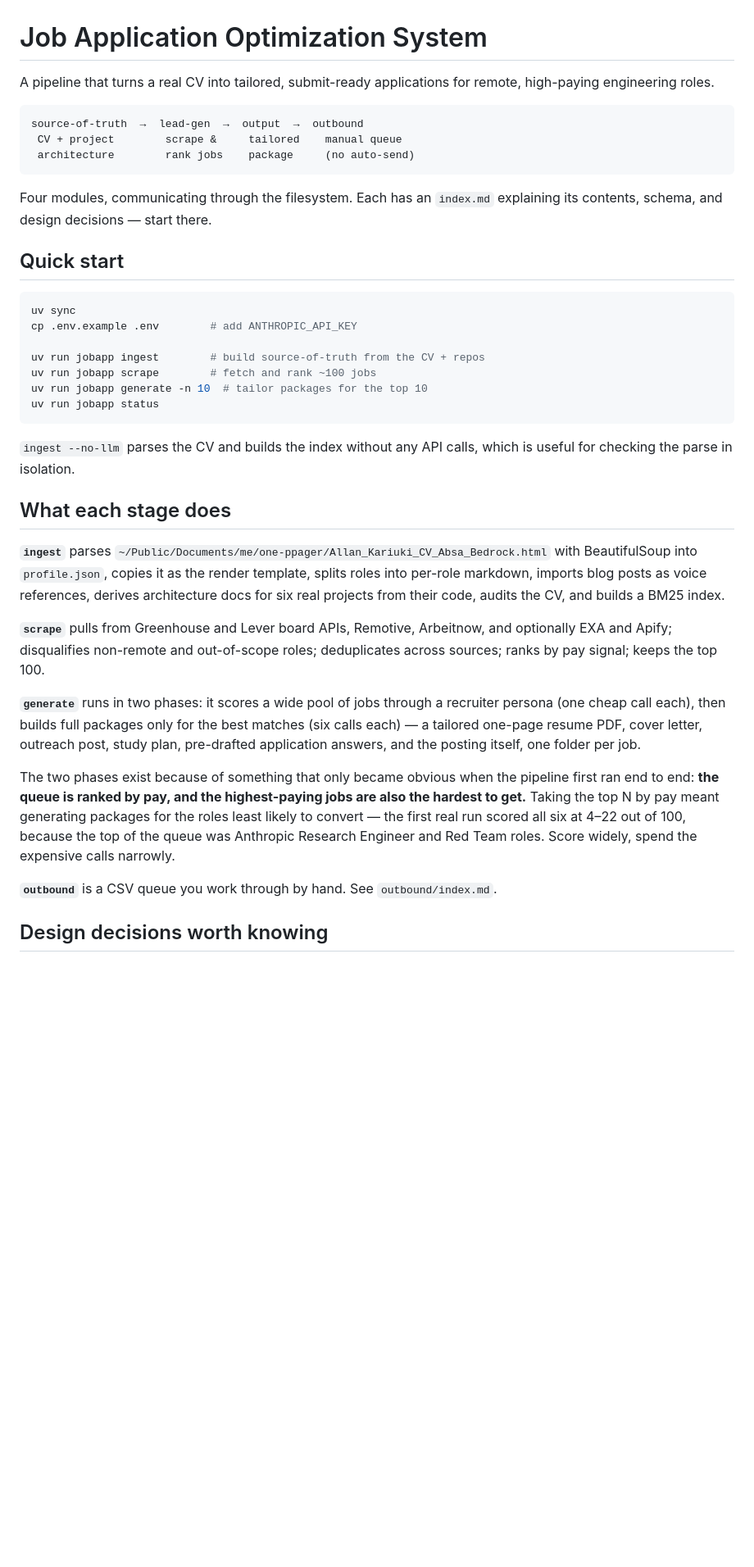
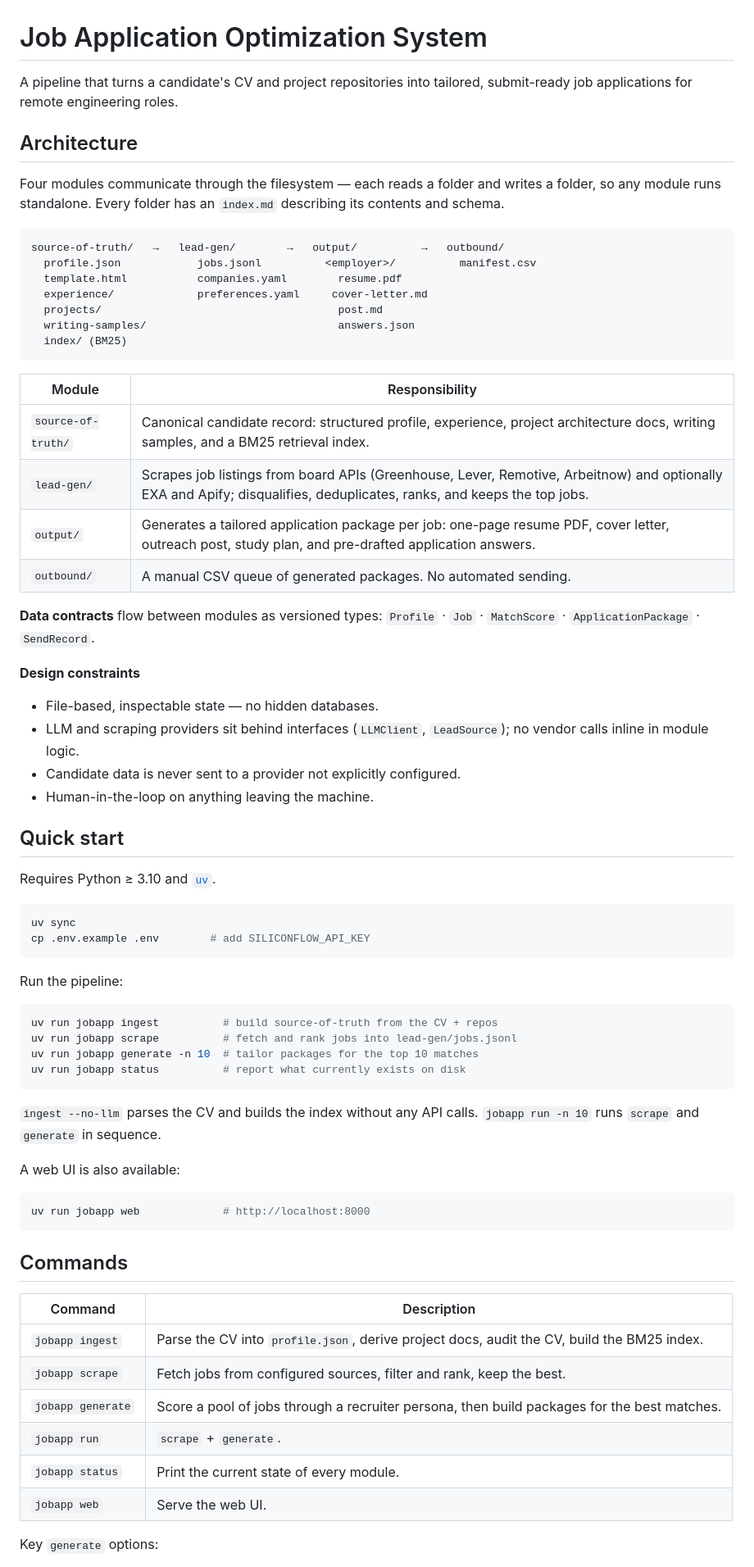
Before and after one commit to Only1allan/j-hunter, a Markdown page: README.md, the part around one of its changes. Shown at 82% size. GitHub-like rendering; blank space fills up the shorter version.

````diff
--- a/README.md
+++ b/README.md
@@ -1,56 +1,79 @@
 # Job Application Optimization System
 
-A pipeline that turns a real CV into tailored, submit-ready applications for remote,
-high-paying engineering roles.
+A pipeline that turns a candidate's CV and project repositories into tailored,
+submit-ready job applications for remote engineering roles.
+
+## Architecture
+
+Four modules communicate through the filesystem — each reads a folder and
+writes a folder, so any module runs standalone. Every folder has an
+`index.md` describing its contents and schema.
 
 ```
-source-of-truth  →  lead-gen  →  output  →  outbound
- CV + project        scrape &     tailored    manual queue
- architecture        rank jobs    package     (no auto-send)
+source-of-truth/   →   lead-gen/        →   output/          →   outbound/
+  profile.json            jobs.jsonl          <employer>/          manifest.csv
+  template.html           companies.yaml        resume.pdf
+  experience/             preferences.yaml     cover-letter.md
+  projects/                                     post.md
+  writing-samples/                              answers.json
+  index/ (BM25)
 ```
 
-Four modules, communicating through the filesystem. Each has an `index.md` explaining
-its contents, schema, and design decisions — start there.
+| Module | Responsibility |
+| --- | --- |
+| `source-of-truth/` | Canonical candidate record: structured profile, experience, project architecture docs, writing samples, and a BM25 retrieval index. |
+| `lead-gen/` | Scrapes job listings from board APIs (Greenhouse, Lever, Remotive, Arbeitnow) and optionally EXA and Apify; disqualifies, deduplicates, ranks, and keeps the top jobs. |
+| `output/` | Generates a tailored application package per job: one-page resume PDF, cover letter, outreach post, study plan, and pre-drafted application answers. |
+| `outbound/` | A manual CSV queue of generated packages. No automated sending. |
+
+**Data contracts** flow between modules as versioned types:
+`Profile` · `Job` · `MatchScore` · `ApplicationPackage` · `SendRecord`.
+
+**Design constraints**
+
+- File-based, inspectable state — no hidden databases.
+- LLM and scraping providers sit behind interfaces (`LLMClient`,
+  `LeadSource`); no vendor calls inline in module logic.
+- Candidate data is never sent to a provider not explicitly configured.
+- Human-in-the-loop on anything leaving the machine.
 
 ## Quick start
 
+Requires Python ≥ 3.10 and [`uv`](https://docs.astral.sh/uv/).
+
 ```bash
 uv sync
-cp .env.example .env        # add ANTHROPIC_API_KEY
-
-uv run jobapp ingest        # build source-of-truth from the CV + repos
-uv run jobapp scrape        # fetch and rank ~100 jobs
-uv run jobapp generate -n 10  # tailor packages for the top 10
-uv run jobapp status
+cp .env.example .env        # add SILICONFLOW_API_KEY
 ```
 
-`ingest --no-llm` parses the CV and builds the index without any API calls, which is
-useful for checking the parse in isolation.
+Run the pipeline:
 
-## What each stage does
+```bash
+uv run jobapp ingest          # build source-of-truth from the CV + repos
+uv run jobapp scrape          # fetch and rank jobs into lead-gen/jobs.jsonl
+uv run jobapp generate -n 10  # tailor packages for the top 10 matches
+uv run jobapp status          # report what currently exists on disk
+```
 
-**`ingest`** parses `~/Public/Documents/me/one-ppager/Allan_Kariuki_CV_Absa_Bedrock.html`
-with BeautifulSoup into `profile.json`, copies it as the render template, splits roles
-into per-role markdown, imports blog posts as voice references, derives architecture
-docs for six real projects from their code, audits the CV, and builds a BM25 index.
+`ingest --no-llm` parses the CV and builds the index without any API calls.
+`jobapp run -n 10` runs `scrape` and `generate` in sequence.
 
-**`scrape`** pulls from Greenhouse and Lever board APIs, Remotive, Arbeitnow, and
-optionally EXA and Apify; disqualifies non-remote and out-of-scope roles; deduplicates
-across sources; ranks by pay signal; keeps the top 100.
+A web UI is also available:
 
-**`generate`** runs in two phases: it scores a wide pool of jobs through a recruiter
-persona (one cheap call each), then builds full packages only for the best matches (six
-calls each) — a tailored one-page resume PDF, cover letter, outreach post, study plan,
-pre-drafted application answers, and the posting itself, one folder per job.
+```bash
+uv run jobapp web             # http://localhost:8000
+```
 
-The two phases exist because of something that only became obvious when the pipeline
-first ran end to end: **the queue is ranked by pay, and the highest-paying jobs are also
-the hardest to get.** Taking the top N by pay meant generating packages for the roles
-least likely to convert — the first real run scored all six at 4–22 out of 100, because
-the top of the queue was Anthropic Research Engineer and Red Team roles. Score widely,
-spend the expensive calls narrowly.
+## Commands
 
-**`outbound`** is a CSV queue you work through by hand. See `outbound/index.md`.
+| Command | Description |
+| --- | --- |
+| `jobapp ingest` | Parse the CV into `profile.json`, derive project docs, audit the CV, build the BM25 index. |
+| `jobapp scrape` | Fetch jobs from configured sources, filter and rank, keep the best. |
+| `jobapp generate` | Score a pool of jobs through a recruiter persona, then build packages for the best matches. |
+| `jobapp run` | `scrape` + `generate`. |
+| `jobapp status` | Print the current state of every module. |
+| `jobapp web` | Serve the web UI. |
 
-## Design decisions worth knowing
+Key `generate` options:
 
````
Also changed, not shown: other parts of README.md (+39 -57 lines).
